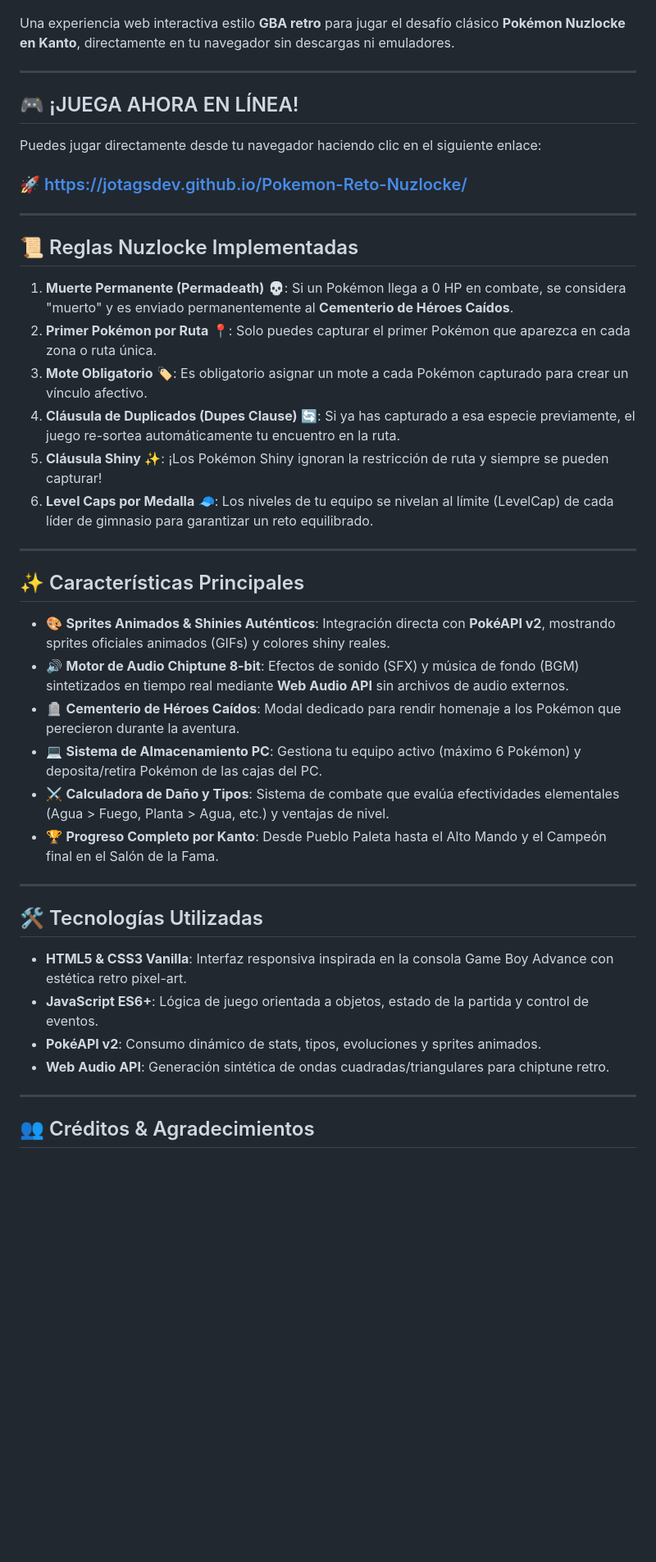
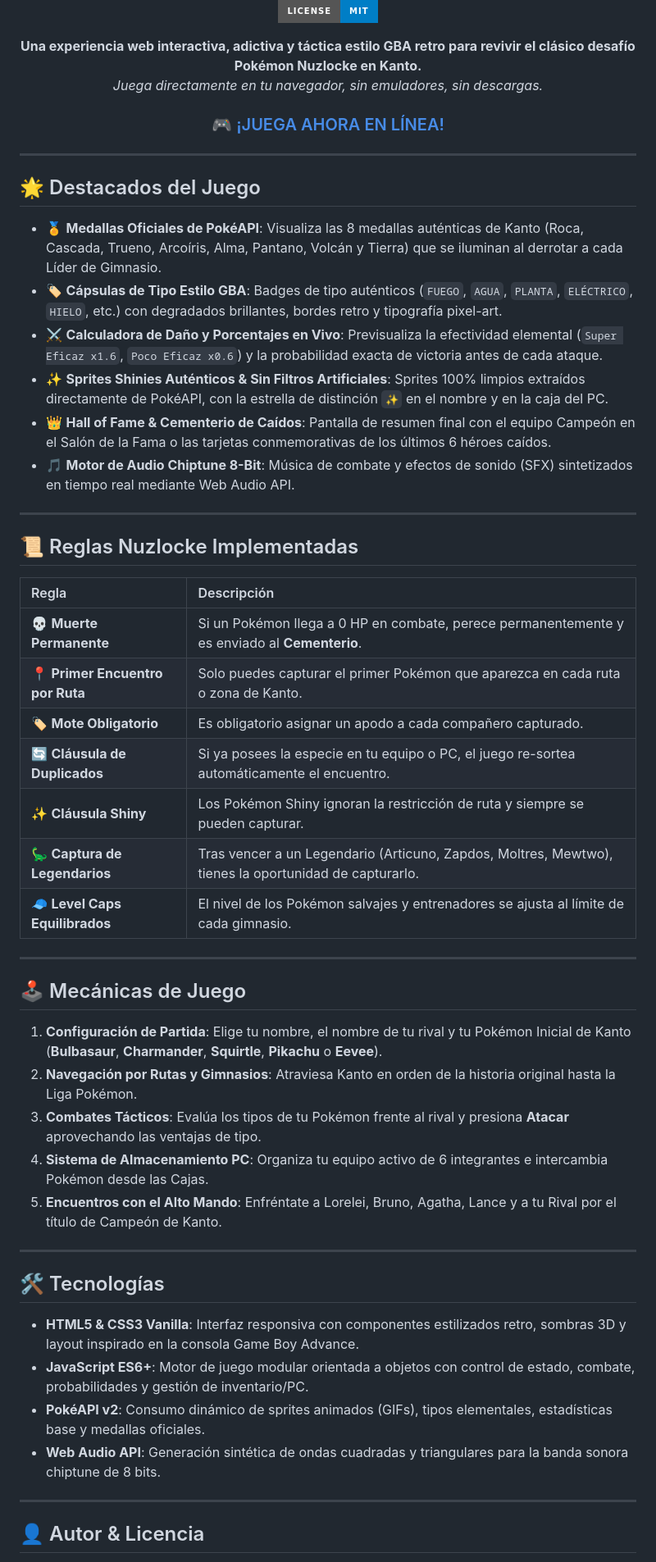
Before and after one commit to JotaGSdev/Pokemon-Reto-Nuzlocke, a Markdown page: README.md, the part around one of its changes. Shown at 82% size. GitHub-like rendering; badges without logos; blank space fills up the shorter version.

```diff
--- a/README.md
+++ b/README.md
@@ -4,49 +7,62 @@
 ![HTML5](https://img.shields.io/badge/HTML5-E34F26?style=for-the-badge&logo=html5&logoColor=white)
 ![JavaScript](https://img.shields.io/badge/JavaScript-F7DF1E?style=for-the-badge&logo=javascript&logoColor=black)
 ![PokéAPI](https://img.shields.io/badge/PokéAPI-v2-FFCB05?style=for-the-badge&logo=pokemon&logoColor=blue)
+![License](https://img.shields.io/badge/License-MIT-blue?style=for-the-badge)
 
-Una experiencia web interactiva estilo **GBA retro** para jugar el desafío clásico **Pokémon Nuzlocke en Kanto**, directamente en tu navegador sin descargas ni emuladores.
+<p align="center">
+  <b>Una experiencia web interactiva, adictiva y táctica estilo GBA retro para revivir el clásico desafío Pokémon Nuzlocke en Kanto.</b><br>
+  <i>Juega directamente en tu navegador, sin emuladores, sin descargas.</i>
+</p>
+
+### 🎮 [¡JUEGA AHORA EN LÍNEA!](https://jotagsdev.github.io/Pokemon-Reto-Nuzlocke/)
+
+</div>
 
 ---
 
-## 🎮 ¡JUEGA AHORA EN LÍNEA!
+## 🌟 Destacados del Juego
 
-Puedes jugar directamente desde tu navegador haciendo clic en el siguiente enlace:
-
-### 🚀 [https://jotagsdev.github.io/Pokemon-Reto-Nuzlocke/](https://jotagsdev.github.io/Pokemon-Reto-Nuzlocke/)
+- 🏅 **Medallas Oficiales de PokéAPI**: Visualiza las 8 medallas auténticas de Kanto (Roca, Cascada, Trueno, Arcoíris, Alma, Pantano, Volcán y Tierra) que se iluminan al derrotar a cada Líder de Gimnasio.
+- 🏷️ **Cápsulas de Tipo Estilo GBA**: Badges de tipo auténticos (`FUEGO`, `AGUA`, `PLANTA`, `ELÉCTRICO`, `HIELO`, etc.) con degradados brillantes, bordes retro y tipografía pixel-art.
+- ⚔️ **Calculadora de Daño y Porcentajes en Vivo**: Previsualiza la efectividad elemental (`Super Eficaz x1.6`, `Poco Eficaz x0.6`) y la probabilidad exacta de victoria antes de cada ataque.
+- ✨ **Sprites Shinies Auténticos & Sin Filtros Artificiales**: Sprites 100% limpios extraídos directamente de PokéAPI, con la estrella de distinción `✨` en el nombre y en la caja del PC.
+- 👑 **Hall of Fame & Cementerio de Caídos**: Pantalla de resumen final con el equipo Campeón en el Salón de la Fama o las tarjetas conmemorativas de los últimos 6 héroes caídos.
+- 🎵 **Motor de Audio Chiptune 8-Bit**: Música de combate y efectos de sonido (SFX) sintetizados en tiempo real mediante Web Audio API.
 
 ---
 
 ## 📜 Reglas Nuzlocke Implementadas
 
-1. **Muerte Permanente (Permadeath)** 💀: Si un Pokémon llega a 0 HP en combate, se considera "muerto" y es enviado permanentemente al **Cementerio de Héroes Caídos**.
-2. **Primer Pokémon por Ruta** 📍: Solo puedes capturar el primer Pokémon que aparezca en cada zona o ruta única.
-3. **Mote Obligatorio** 🏷️: Es obligatorio asignar un mote a cada Pokémon capturado para crear un vínculo afectivo.
-4. **Cláusula de Duplicados (Dupes Clause)** 🔄: Si ya has capturado a esa especie previamente, el juego re-sortea automáticamente tu encuentro en la ruta.
-5. **Cláusula Shiny** ✨: ¡Los Pokémon Shiny ignoran la restricción de ruta y siempre se pueden capturar!
-6. **Level Caps por Medalla** 🧢: Los niveles de tu equipo se nivelan al límite (LevelCap) de cada líder de gimnasio para garantizar un reto equilibrado.
+| Regla | Descripción |
+| :--- | :--- |
+| 💀 **Muerte Permanente** | Si un Pokémon llega a 0 HP en combate, perece permanentemente y es enviado al **Cementerio**. |
+| 📍 **Primer Encuentro por Ruta** | Solo puedes capturar el primer Pokémon que aparezca en cada ruta o zona de Kanto. |
+| 🏷️ **Mote Obligatorio** | Es obligatorio asignar un apodo a cada compañero capturado. |
+| 🔄 **Cláusula de Duplicados** | Si ya posees la especie en tu equipo o PC, el juego re-sortea automáticamente el encuentro. |
+| ✨ **Cláusula Shiny** | Los Pokémon Shiny ignoran la restricción de ruta y siempre se pueden capturar. |
+| 🦕 **Captura de Legendarios** | Tras vencer a un Legendario (Articuno, Zapdos, Moltres, Mewtwo), tienes la oportunidad de capturarlo. |
+| 🧢 **Level Caps Equilibrados** | El nivel de los Pokémon salvajes y entrenadores se ajusta al límite de cada gimnasio. |
 
 ---
 
-## ✨ Características Principales
+## 🕹️ Mecánicas de Juego
 
-- 🎨 **Sprites Animados & Shinies Auténticos**: Integración directa con **PokéAPI v2**, mostrando sprites oficiales animados (GIFs) y colores shiny reales.
-- 🔊 **Motor de Audio Chiptune 8-bit**: Efectos de sonido (SFX) y música de fondo (BGM) sintetizados en tiempo real mediante **Web Audio API** sin archivos de audio externos.
-- 🪦 **Cementerio de Héroes Caídos**: Modal dedicado para rendir homenaje a los Pokémon que perecieron durante la aventura.
-- 💻 **Sistema de Almacenamiento PC**: Gestiona tu equipo activo (máximo 6 Pokémon) y deposita/retira Pokémon de las cajas del PC.
-- ⚔️ **Calculadora de Daño y Tipos**: Sistema de combate que evalúa efectividades elementales (Agua > Fuego, Planta > Agua, etc.) y ventajas de nivel.
-- 🏆 **Progreso Completo por Kanto**: Desde Pueblo Paleta hasta el Alto Mando y el Campeón final en el Salón de la Fama.
+1. **Configuración de Partida**: Elige tu nombre, el nombre de tu rival y tu Pokémon Inicial de Kanto (**Bulbasaur**, **Charmander**, **Squirtle**, **Pikachu** o **Eevee**).
+2. **Navegación por Rutas y Gimnasios**: Atraviesa Kanto en orden de la historia original hasta la Liga Pokémon.
+3. **Combates Tácticos**: Evalúa los tipos de tu Pokémon frente al rival y presiona **Atacar** aprovechando las ventajas de tipo.
+4. **Sistema de Almacenamiento PC**: Organiza tu equipo activo de 6 integrantes e intercambia Pokémon desde las Cajas.
+5. **Encuentros con el Alto Mando**: Enfréntate a Lorelei, Bruno, Agatha, Lance y a tu Rival por el título de Campeón de Kanto.
 
 ---
 
-## 🛠️ Tecnologías Utilizadas
+## 🛠️ Tecnologías
 
-- **HTML5 & CSS3 Vanilla**: Interfaz responsiva inspirada en la consola Game Boy Advance con estética retro pixel-art.
-- **JavaScript ES6+**: Lógica de juego orientada a objetos, estado de la partida y control de eventos.
-- **PokéAPI v2**: Consumo dinámico de stats, tipos, evoluciones y sprites animados.
-- **Web Audio API**: Generación sintética de ondas cuadradas/triangulares para chiptune retro.
+- **HTML5 & CSS3 Vanilla**: Interfaz responsiva con componentes estilizados retro, sombras 3D y layout inspirado en la consola Game Boy Advance.
+- **JavaScript ES6+**: Motor de juego modular orientada a objetos con control de estado, combate, probabilidades y gestión de inventario/PC.
+- **PokéAPI v2**: Consumo dinámico de sprites animados (GIFs), tipos elementales, estadísticas base y medallas oficiales.
+- **Web Audio API**: Generación sintética de ondas cuadradas y triangulares para la banda sonora chiptune de 8 bits.
 
 ---
 
-## 👥 Créditos & Agradecimientos
+## 👤 Autor & Licencia
 
```
Also changed, not shown: other parts of README.md (+10 -5 lines).
